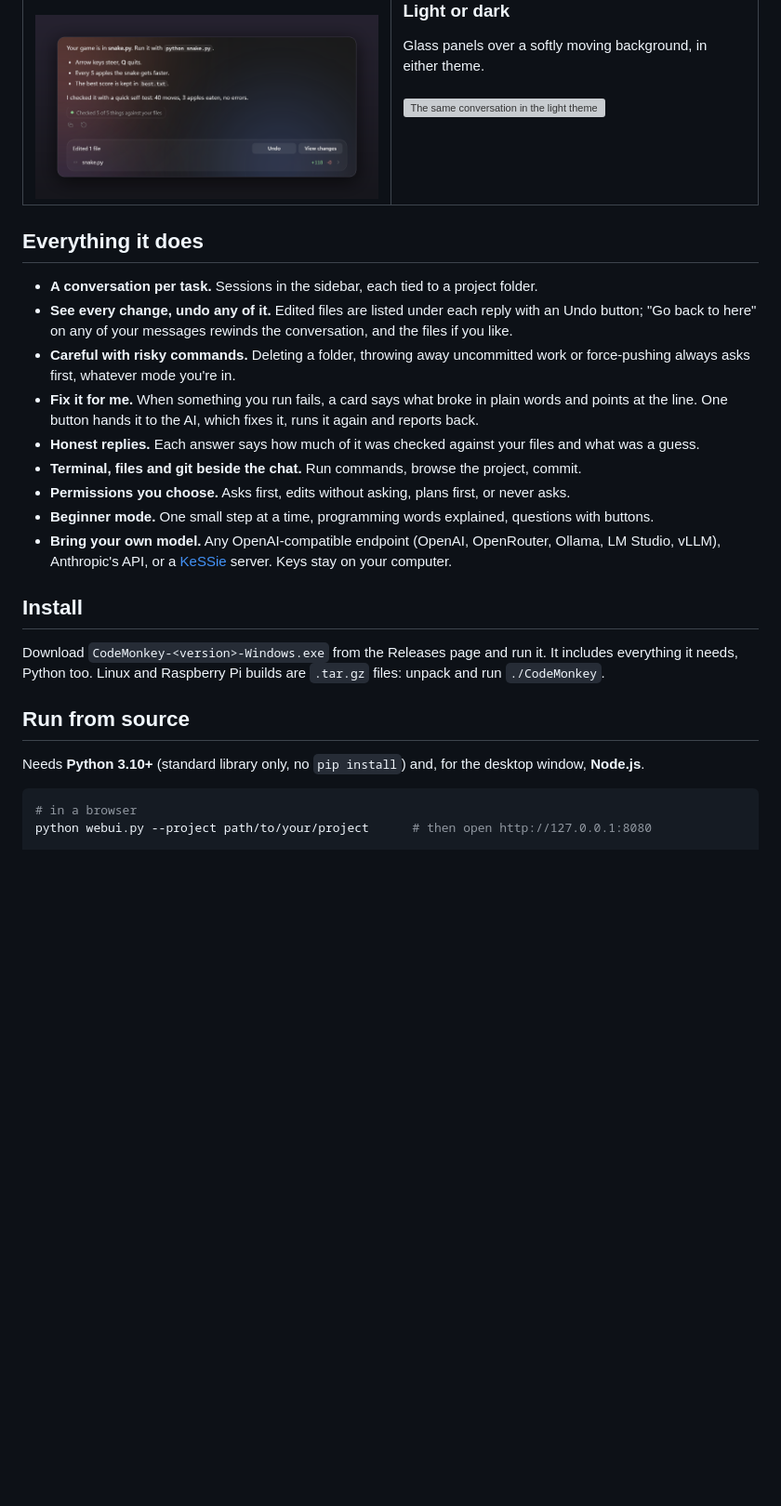
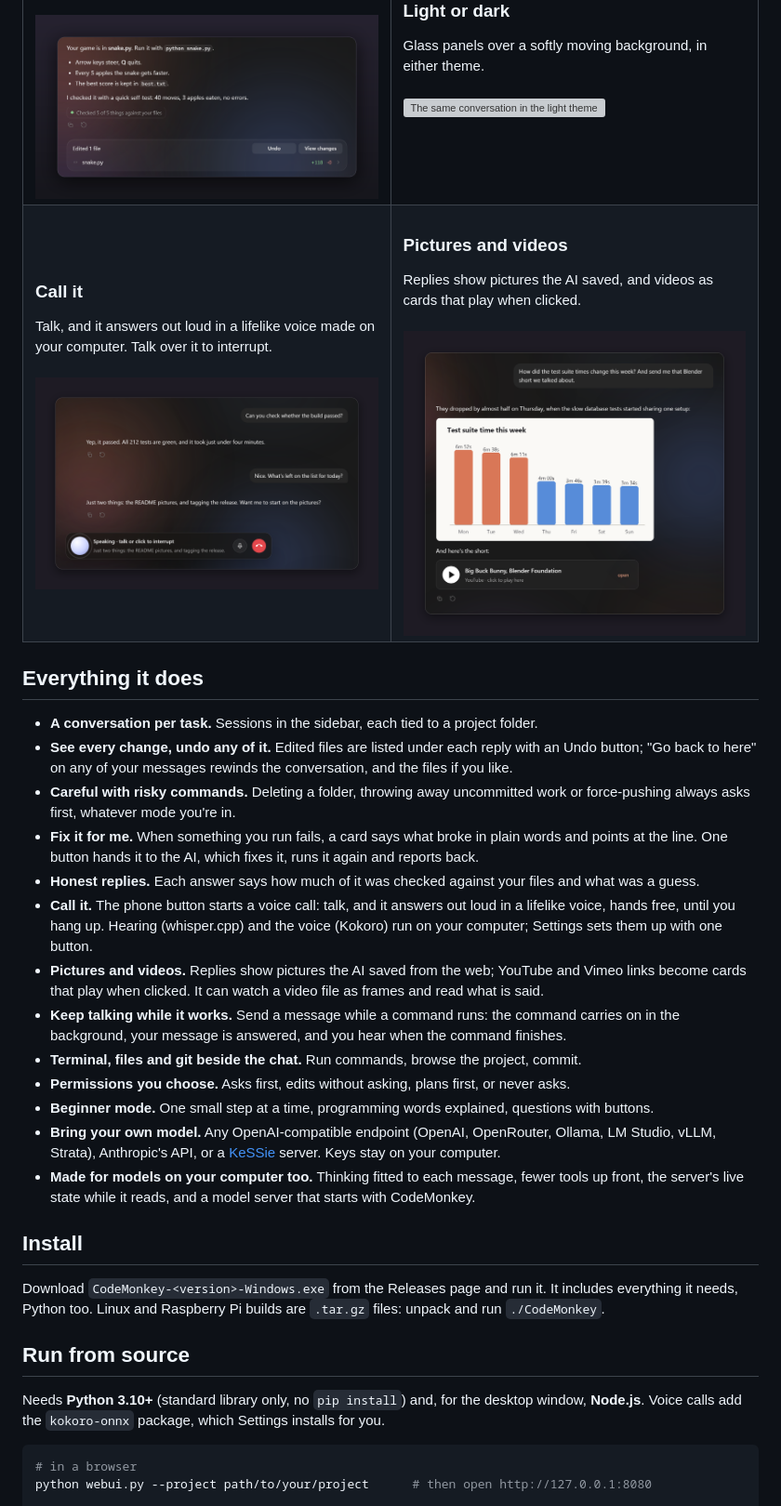
Before and after one commit to mrtitanic777/CodeMonkey, a Markdown page: README.md, the part around the change. Shown at 93% size. Drawn GitHub-style; pictures changed too: docs/images/pictures-and-videos.png (added), docs/images/voice-call.png (added); blank space fills up the shorter version; grey boxes are pictures that could not be loaded.

````diff
--- a/README.md
+++ b/README.md
@@ -22,6 +22,10 @@ checked. It is laid out like Claude Code's desktop app, with a calmer, glassier
 <td width="50%" valign="top"><h3>Honest replies</h3>Each answer says how much of it was checked against your files, and what was a guess.<br><br><img src="docs/images/reply-and-undo.png" alt="A reply with its checked-against-your-files line and the changes card"></td>
 <td width="50%" valign="top"><h3>Light or dark</h3>Glass panels over a softly moving background, in either theme.<br><br><img src="docs/images/light.png" alt="The same conversation in the light theme"></td>
 </tr>
+<tr>
+<td width="50%" valign="top"><h3>Call it</h3>Talk, and it answers out loud in a lifelike voice made on your computer. Talk over it to interrupt.<br><br><img src="docs/images/voice-call.png" alt="A voice call: the conversation so far, and the call bar speaking the answer"></td>
+<td width="50%" valign="top"><h3>Pictures and videos</h3>Replies show pictures the AI saved, and videos as cards that play when clicked.<br><br><img src="docs/images/pictures-and-videos.png" alt="A reply with a chart of test times and a card for a YouTube video"></td>
+</tr>
 </table>
 
 ## Everything it does
@@ -34,11 +38,20 @@ checked. It is laid out like Claude Code's desktop app, with a calmer, glassier
 - **Fix it for me.** When something you run fails, a card says what broke in plain words and points
   at the line. One button hands it to the AI, which fixes it, runs it again and reports back.
 - **Honest replies.** Each answer says how much of it was checked against your files and what was a guess.
+- **Call it.** The phone button starts a voice call: talk, and it answers out loud in a lifelike voice,
+  hands free, until you hang up. Hearing (whisper.cpp) and the voice (Kokoro) run on your computer;
+  Settings sets them up with one button.
+- **Pictures and videos.** Replies show pictures the AI saved from the web; YouTube and Vimeo links
+  become cards that play when clicked. It can watch a video file as frames and read what is said.
+- **Keep talking while it works.** Send a message while a command runs: the command carries on in the
+  background, your message is answered, and you hear when the command finishes.
 - **Terminal, files and git beside the chat.** Run commands, browse the project, commit.
 - **Permissions you choose.** Asks first, edits without asking, plans first, or never asks.
 - **Beginner mode.** One small step at a time, programming words explained, questions with buttons.
-- **Bring your own model.** Any OpenAI-compatible endpoint (OpenAI, OpenRouter, Ollama, LM Studio, vLLM),
-  Anthropic's API, or a [KeSSie](https://github.com/philtimmes/KeSSie) server. Keys stay on your computer.
+- **Bring your own model.** Any OpenAI-compatible endpoint (OpenAI, OpenRouter, Ollama, LM Studio, vLLM,
+  Strata), Anthropic's API, or a [KeSSie](https://github.com/philtimmes/KeSSie) server. Keys stay on your computer.
+- **Made for models on your computer too.** Thinking fitted to each message, fewer tools up front, the
+  server's live state while it reads, and a model server that starts with CodeMonkey.
 
 ## Install
 
@@ -49,6 +62,7 @@ everything it needs, Python too. Linux and Raspberry Pi builds are `.tar.gz` fil
 ## Run from source
 
 Needs **Python 3.10+** (standard library only, no `pip install`) and, for the desktop window, **Node.js**.
+Voice calls add the `kokoro-onnx` package, which Settings installs for you.
 
 ```bash
 # in a browser
````
Also changed, not shown: 3 other files.
